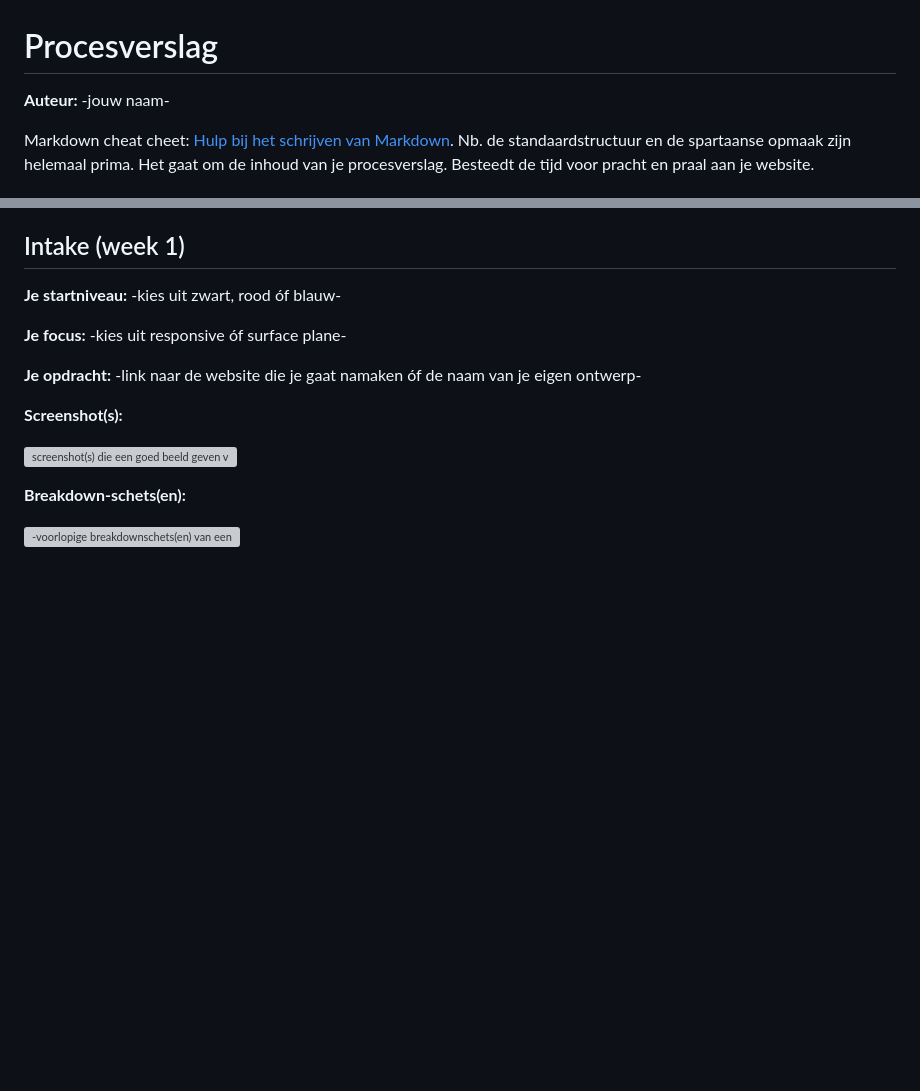
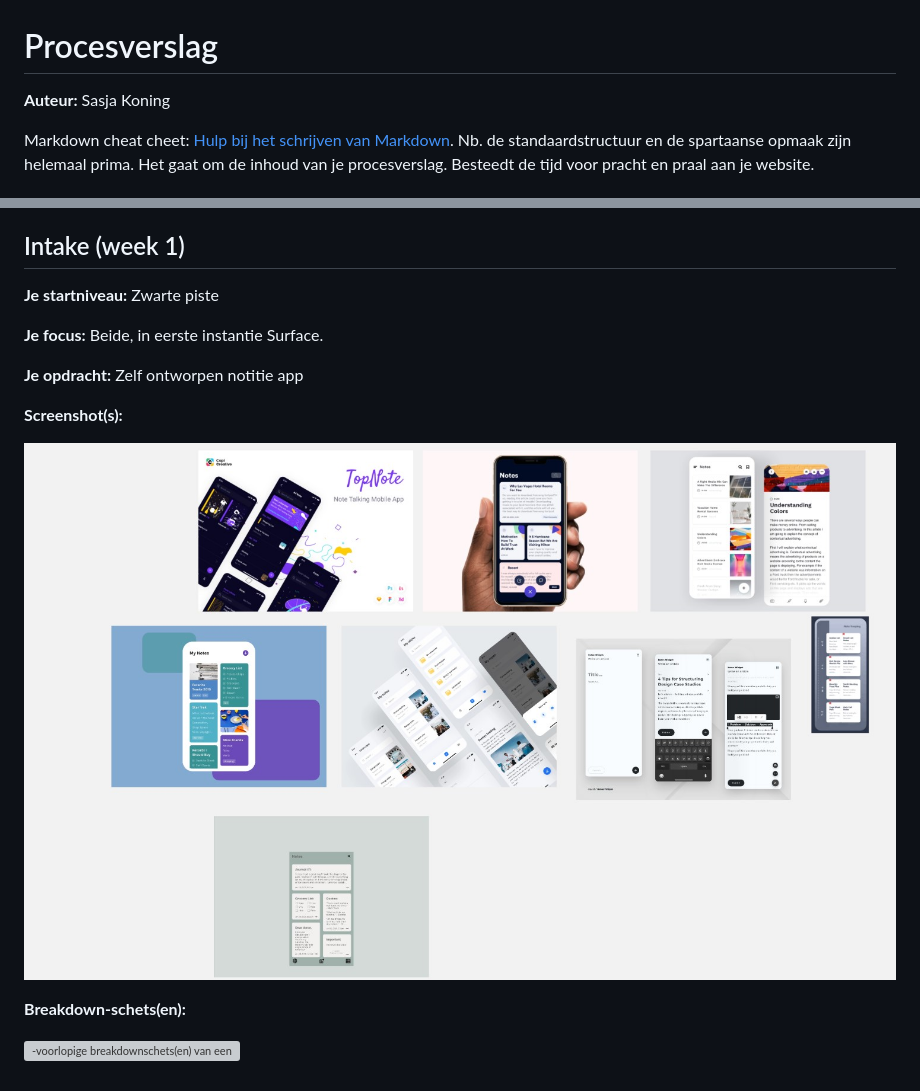
Before and after one commit to sasjakoning/FED-notesApp, a Markdown page: readme.md, 2 parts joined by grey strips. GitHub-like rendering; pictures changed too: images/reference.jpg (added); blank space fills up the shorter version; grey boxes are pictures that could not be loaded.

Commit message:
edited readme, added image

```diff
--- a/readme.md
+++ b/readme.md
@@ -1,5 +1,5 @@
 # Procesverslag
-**Auteur:** -jouw naam-
+**Auteur:** Sasja Koning
 
 Markdown cheat cheet: [Hulp bij het schrijven van Markdown](https://github.com/adam-p/markdown-here/wiki/Markdown-Cheatsheet). Nb. de standaardstructuur en de spartaanse opmaak zijn helemaal prima. Het gaat om de inhoud van je procesverslag. Besteedt de tijd voor pracht en praal aan je website.
 
@@ -56,15 +56,15 @@ Markdown cheat cheet: [Hulp bij het schrijven van Markdown](https://github.com/a
 
 ## Intake (week 1)
 
-**Je startniveau:** -kies uit zwart, rood óf blauw-
+**Je startniveau:** Zwarte piste
 
-**Je focus:** -kies uit responsive óf surface plane-
+**Je focus:** Beide, in eerste instantie Surface.
 
-**Je opdracht:** -link naar de website die je gaat namaken óf de naam van je eigen ontwerp-
+**Je opdracht:** Zelf ontworpen notitie app
 
 **Screenshot(s):**
 
-![screenshot(s) die een goed beeld geven van de website die je gaat maken](images/dummy-image.svg)
+![screenshot(s) die een goed beeld geven van de website die je gaat maken](images/reference.jpg)
 
 **Breakdown-schets(en):**
 
```
